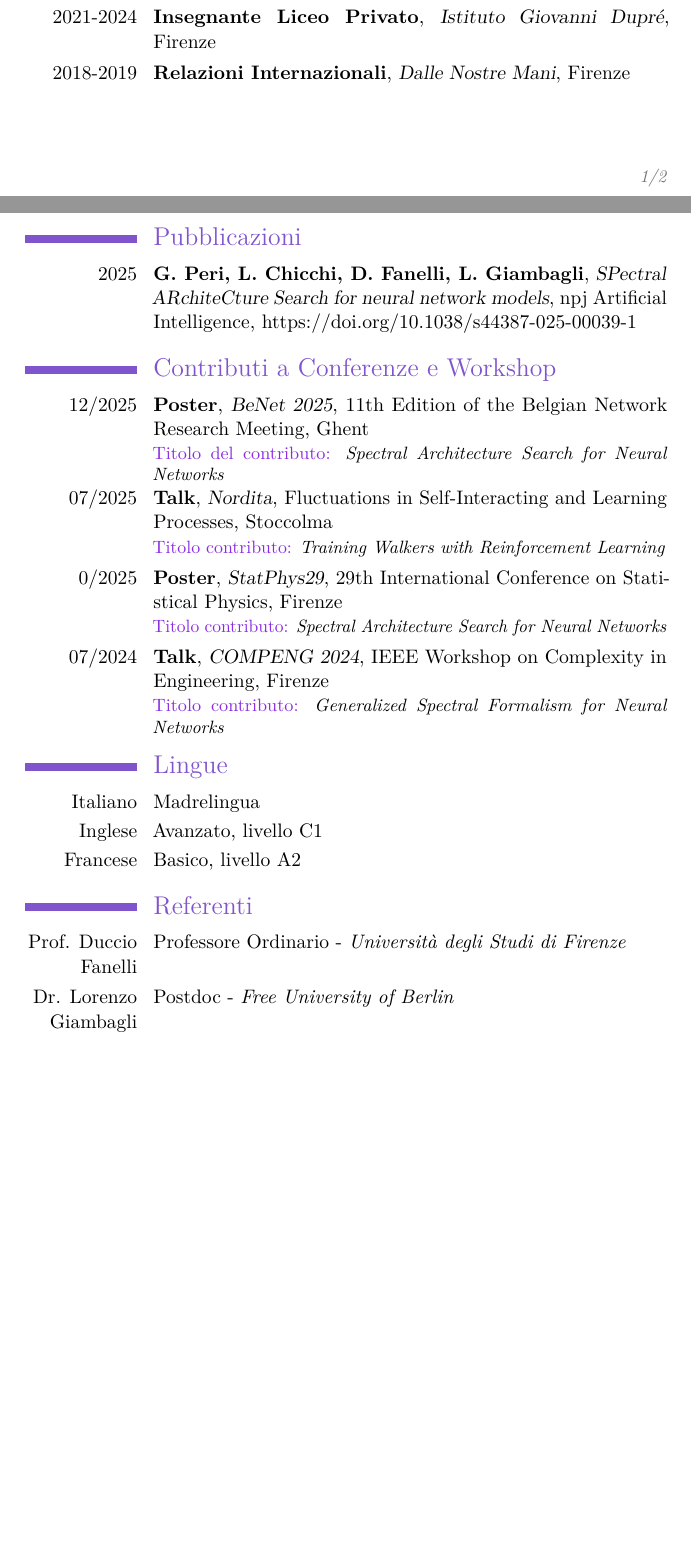
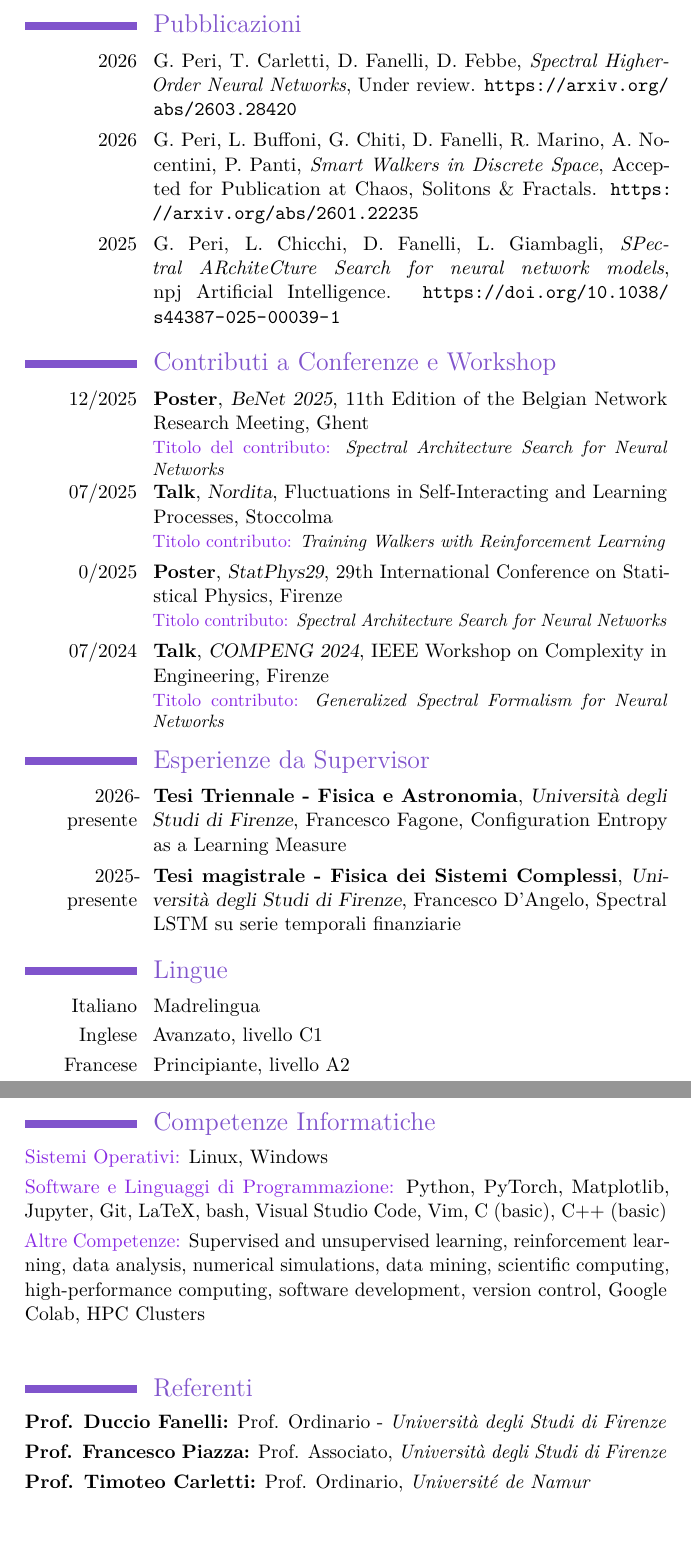
Before and after one commit to gianluca-peri-sito/gianlucaperisito-files, a LaTeX CV (Curriculum.tex): two parts of pages 1 and 2 of 2 before the commit and two parts of pages 2 and 3 of 3 after it, joined at a grey line, cut at the place of the change, the shorter picture padded with empty space. Compiled offline with pdfLaTeX.

Commit message:
New curriculums

```diff
--- a/Curriculum.tex
+++ b/Curriculum.tex
@@ -65,14 +65,12 @@
 
-\cventry{2025-presente}{Tutor Didattico}{Università degli Studi di Firenze}{Firenze}{}{}
-
-\cventry{2021-2024}{Insegnante Liceo Privato}{Istituto Giovanni Dupré}{Firenze}{}{}
-
-\cventry{2018-2019}{Relazioni Internazionali}{Dalle Nostre Mani}{Firenze}{}{}
+\cventry{2025-2026}{Tutor Didattico}{Università degli Studi di Firenze}{Firenze}{}{}
 
 \newpage
 
 \section{Pubblicazioni}
-\cventry{2025}{G. Peri, L. Chicchi, D. Fanelli, L. Giambagli}{SPectral ARchiteCture Search for neural network models}{npj Artificial Intelligence}{https://doi.org/10.1038/s44387-025-00039-1}{}
+\cvitem{2026}{G. Peri, T. Carletti, D. Fanelli, D. Febbe, \textit{Spectral Higher-Order Neural Networks}, Under review. \url{https://arxiv.org/abs/2603.28420}}
+\cvitem{2026}{G. Peri, L. Buffoni, G. Chiti, D. Fanelli, R. Marino, A. Nocentini, P. Panti, \textit{Smart Walkers in Discrete Space}, Accepted for Publication at Chaos, Solitons \& Fractals. \url{https://arxiv.org/abs/2601.22235}}
+\cvitem{2025}{G. Peri, L. Chicchi, D. Fanelli, L. Giambagli, \textit{SPectral ARchiteCture Search for neural network models}, npj Artificial Intelligence. \url{https://doi.org/10.1038/s44387-025-00039-1}}
 
 % Conference Activity Section
 \section*{Contributi a Conferenze e Workshop}
@@ -90,18 +88,34 @@
     \textcolor{mcc}{Titolo contributo:} \emph{Generalized Spectral Formalism for Neural Networks}
 }
 
+\section*{Esperienze da Supervisor}
+
+\cventry{2026-presente}{Tesi Triennale - Fisica e Astronomia}{Università degli Studi di Firenze}{Francesco Fagone}{Configuration Entropy as a Learning Measure}{}
+
+\cventry{2025-presente}{Tesi magistrale - Fisica dei Sistemi Complessi}{Università degli Studi di Firenze}{Francesco D'Angelo}{Spectral LSTM su serie temporali finanziarie}{}
+
 % Languages Section
 \section*{Lingue}
 
 \cvlanguage{Italiano}{Madrelingua}{}
 \cvlanguage{Inglese}{Avanzato, livello C1}{}
-\cvlanguage{Francese}{Basico, livello A2}{}
+\cvlanguage{Francese}{Principiante, livello A2}{}
+
+\section*{Competenze Informatiche}
+
+\textcolor{mcc}{Sistemi Operativi:} Linux, Windows\\[0.3em]
+\textcolor{mcc}{Software e Linguaggi di Programmazione:} Python, PyTorch, Matplotlib, Jupyter,
+Git, LaTeX, bash, Visual Studio Code, Vim, C (basic), C++ (basic)\\[0.3em]
+\textcolor{mcc}{Altre Competenze:} Supervised and unsupervised learning, reinforcement learning,
+data analysis, numerical simulations, data mining, scientific computing, high-performance computing, software development, version control, Google Colab, HPC Clusters\\[0.3em]
 
 % References Section
 \section*{Referenti}
 
-\cvline{Prof. Duccio Fanelli}{Professore Ordinario - \textit{Università degli Studi di Firenze}}
-\cvline{Dr. Lorenzo Giambagli}{Postdoc - \textit{Free University of Berlin}}
+\textbf{Prof. Duccio Fanelli:} Prof. Ordinario - \textit{Università degli Studi di Firenze}\\[0.3em]
+\textbf{Prof. Francesco Piazza:} Prof. Associato, \textit{Università degli Studi di Firenze}\\[0.3em]
+\textbf{Prof. Timoteo Carletti:} Prof. Ordinario, \textit{Université de Namur}\\[0.3em]
+
 
 %------------------------
 
```
Also changed, not shown: Curriculum_ENG.tex (+24 -11 lines), Curriculum.pdf, Curriculum_ENG.pdf, Curriculum.tex (4 more changed lines), 2 other files.
